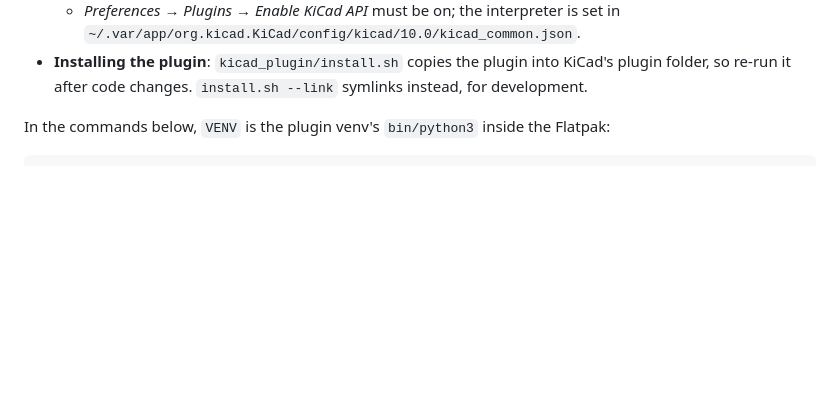
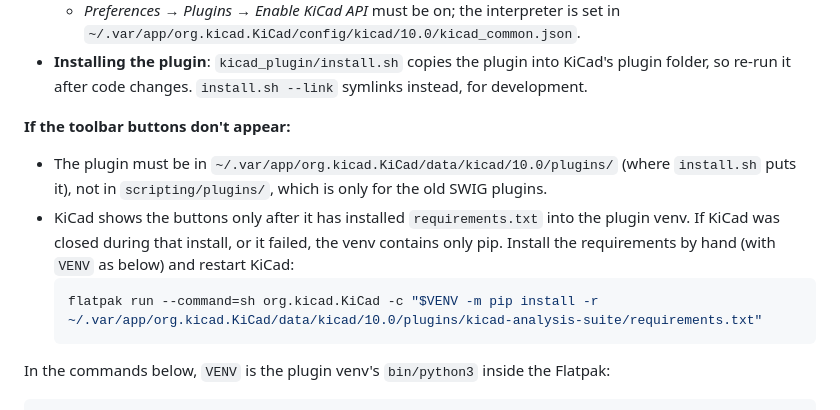
Before and after one commit to ShrinathN/kicad-analysis-suite, a Markdown page: docs/DEVELOPMENT.md, the part around the change. GitHub-like rendering; blank space fills up the shorter version.

Commit message:
Document the missing-buttons fix (plugin venv without requirements)
Co-Authored-By: Claude Opus 5.5 <noreply@anthropic.com>

````diff
--- a/docs/DEVELOPMENT.md
+++ b/docs/DEVELOPMENT.md
@@ -17,6 +17,13 @@ The running design log, kept up to date during development, is [CLAUDE.md](../CL
     `~/.var/app/org.kicad.KiCad/config/kicad/10.0/kicad_common.json`.
 - **Installing the plugin**: `kicad_plugin/install.sh` copies the plugin into KiCad's plugin folder, so re-run it after code changes.
   `install.sh --link` symlinks instead, for development.
+
+**If the toolbar buttons don't appear:**
+- The plugin must be in `~/.var/app/org.kicad.KiCad/data/kicad/10.0/plugins/` (where `install.sh` puts it), not in `scripting/plugins/`, which is only for the old SWIG plugins.
+- KiCad shows the buttons only after it has installed `requirements.txt` into the plugin venv. If KiCad was closed during that install, or it failed, the venv contains only pip. Install the requirements by hand (with `VENV` as below) and restart KiCad:
+  ```sh
+  flatpak run --command=sh org.kicad.KiCad -c "$VENV -m pip install -r ~/.var/app/org.kicad.KiCad/data/kicad/10.0/plugins/kicad-analysis-suite/requirements.txt"
+  ```
 
 In the commands below, `VENV` is the plugin venv's `bin/python3` inside the Flatpak:
 
````
Also changed, not shown: CLAUDE.md (+1 -0 lines).
